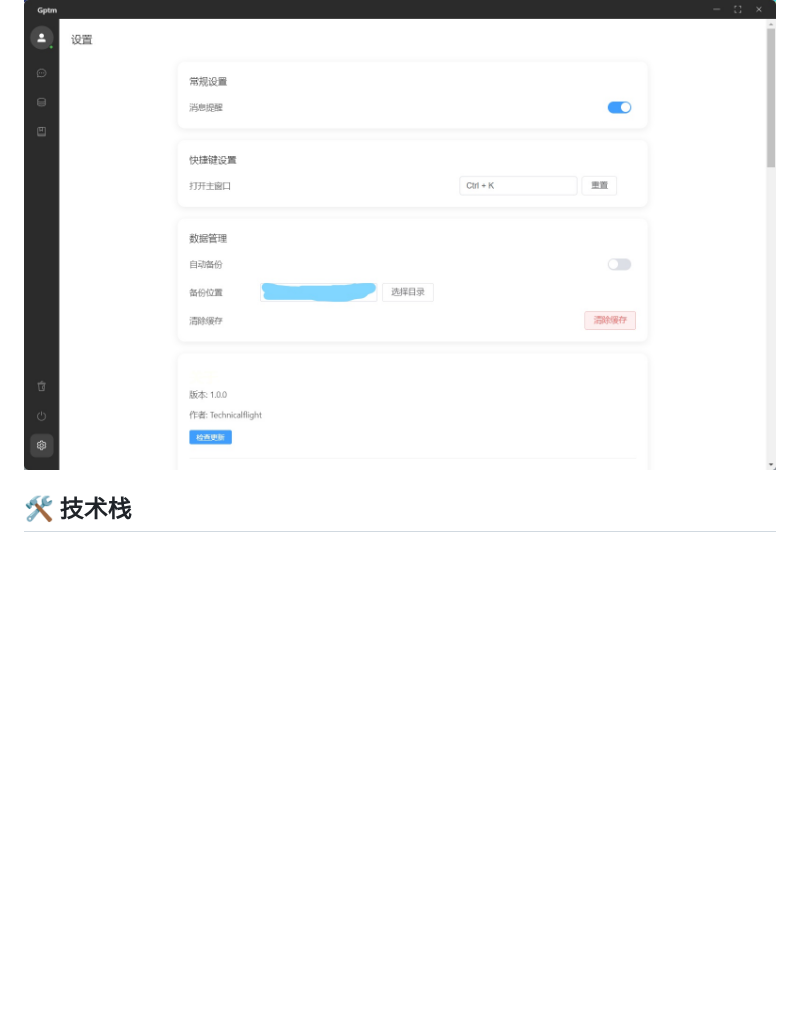
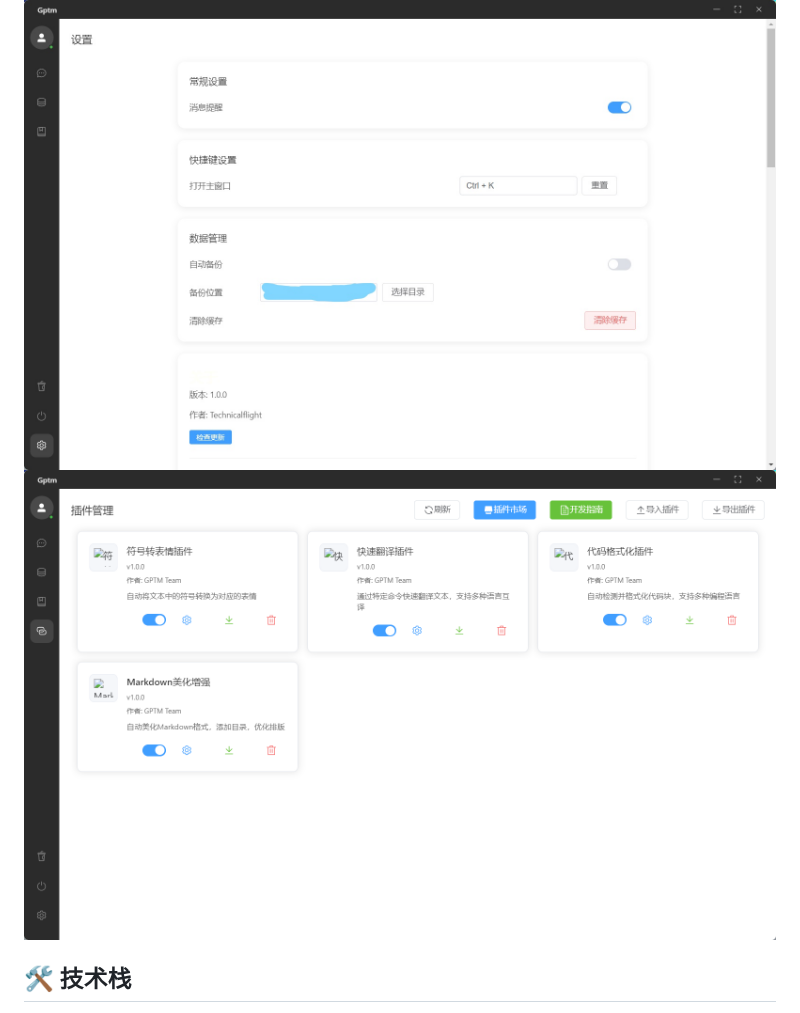
Before and after one commit to Technicalflight/Gptm, a Markdown page: README.md, the part around the change. Rendered like a GitHub page; blank space fills up the shorter version.

```diff
--- a/README.md
+++ b/README.md
@@ -69,6 +69,7 @@
 ![](./qb.png)
 ![](./prompt.png)
 ![](./set.jpg)
+![](./plugin.png)
 
 ## 🛠️ 技术栈
 
```
